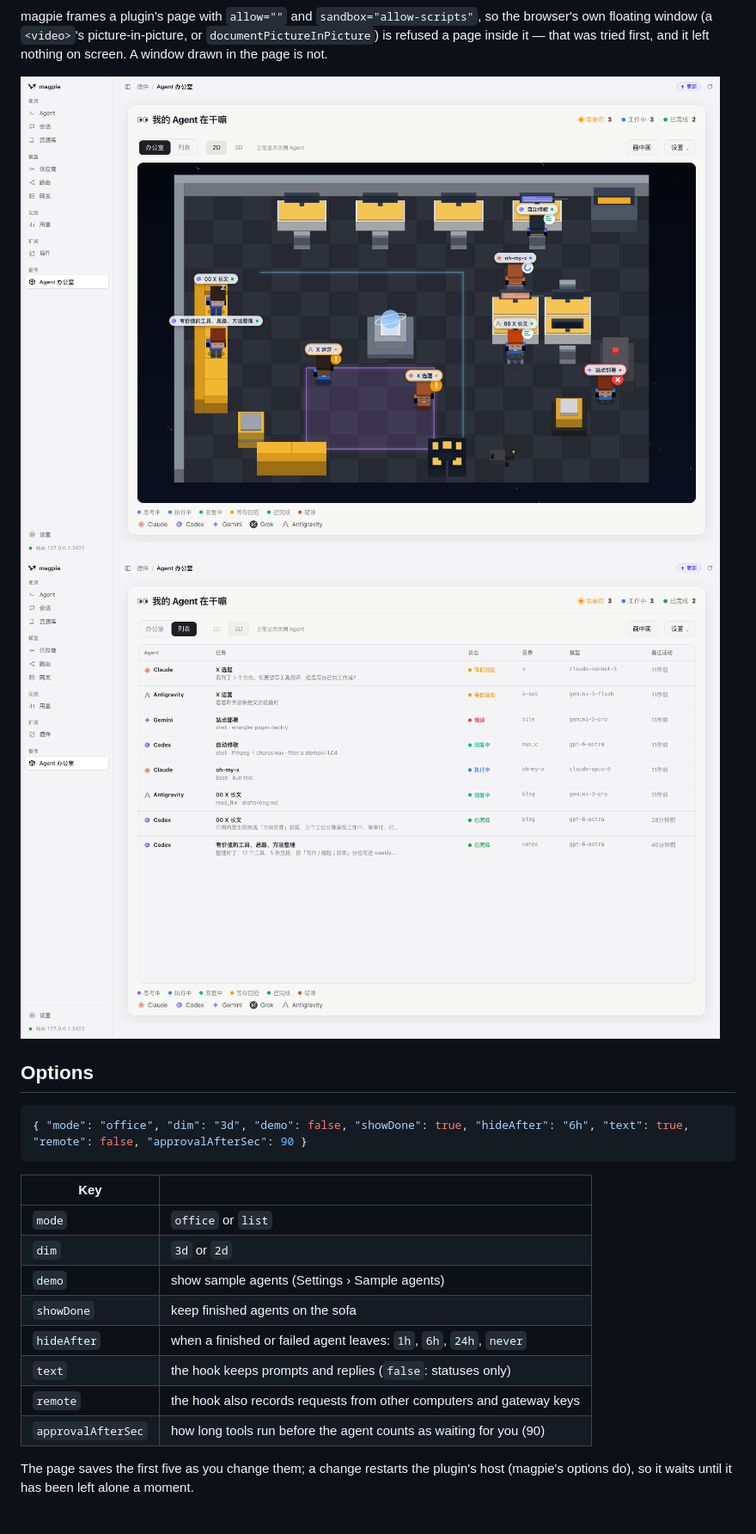
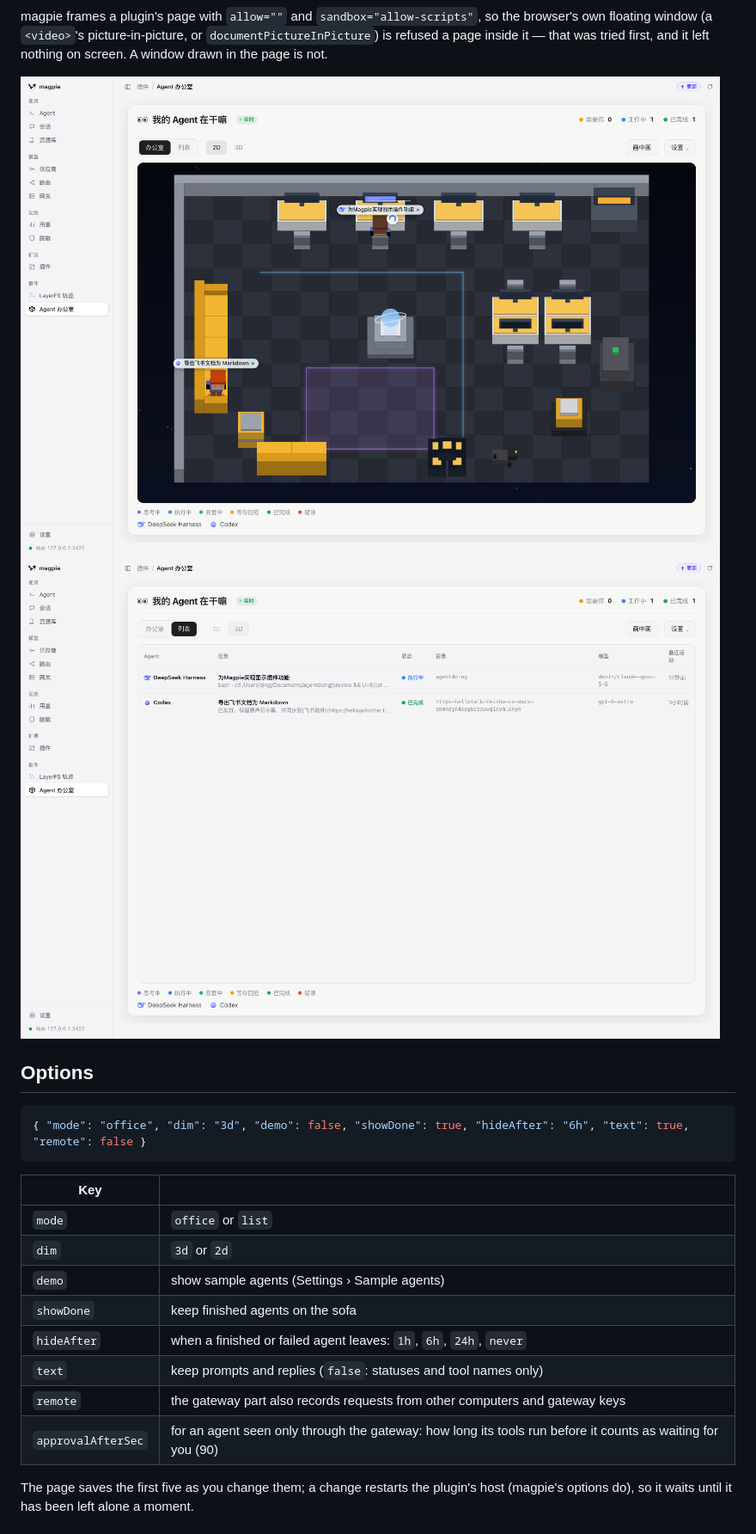
Before and after one commit to QingJ01/magpie-agent-office, a Markdown page: README.md, the part around one of its changes. Shown at 86% size. Rendered like a GitHub page; pictures changed too: docs/list.png, docs/office-2d.png.

Commit message:
README for 0.2.0, real screenshots; list columns that don't wrap

````diff
--- a/README.md
+++ b/README.md
@@ -58,7 +72,7 @@ magpie frames a plugin's page with `allow=""` and `sandbox="allow-scripts"`, so
 ## Options
 
 ```json
-{ "mode": "office", "dim": "3d", "demo": false, "showDone": true, "hideAfter": "6h", "text": true, "remote": false, "approvalAfterSec": 90 }
+{ "mode": "office", "dim": "3d", "demo": false, "showDone": true, "hideAfter": "6h", "text": true, "remote": false }
 ```
 
 | Key | |
@@ -68,9 +82,9 @@ magpie frames a plugin's page with `allow=""` and `sandbox="allow-scripts"`, so
 | `demo` | show sample agents (Settings › Sample agents) |
 | `showDone` | keep finished agents on the sofa |
 | `hideAfter` | when a finished or failed agent leaves: `1h`, `6h`, `24h`, `never` |
-| `text` | the hook keeps prompts and replies (`false`: statuses only) |
-| `remote` | the hook also records requests from other computers and gateway keys |
-| `approvalAfterSec` | how long tools run before the agent counts as waiting for you (90) |
+| `text` | keep prompts and replies (`false`: statuses and tool names only) |
+| `remote` | the gateway part also records requests from other computers and gateway keys |
+| `approvalAfterSec` | for an agent seen only through the gateway: how long its tools run before it counts as waiting for you (90) |
 
 The page saves the first five as you change them; a change restarts the plugin's host (magpie's options do), so it waits until it has been left alone a moment.
 
````
Also changed, not shown: other parts of README.md (+33 -16 lines), docs/in-magpie.png, docs/one-session.png (deleted), docs/panel.png (added), 1 other file.
